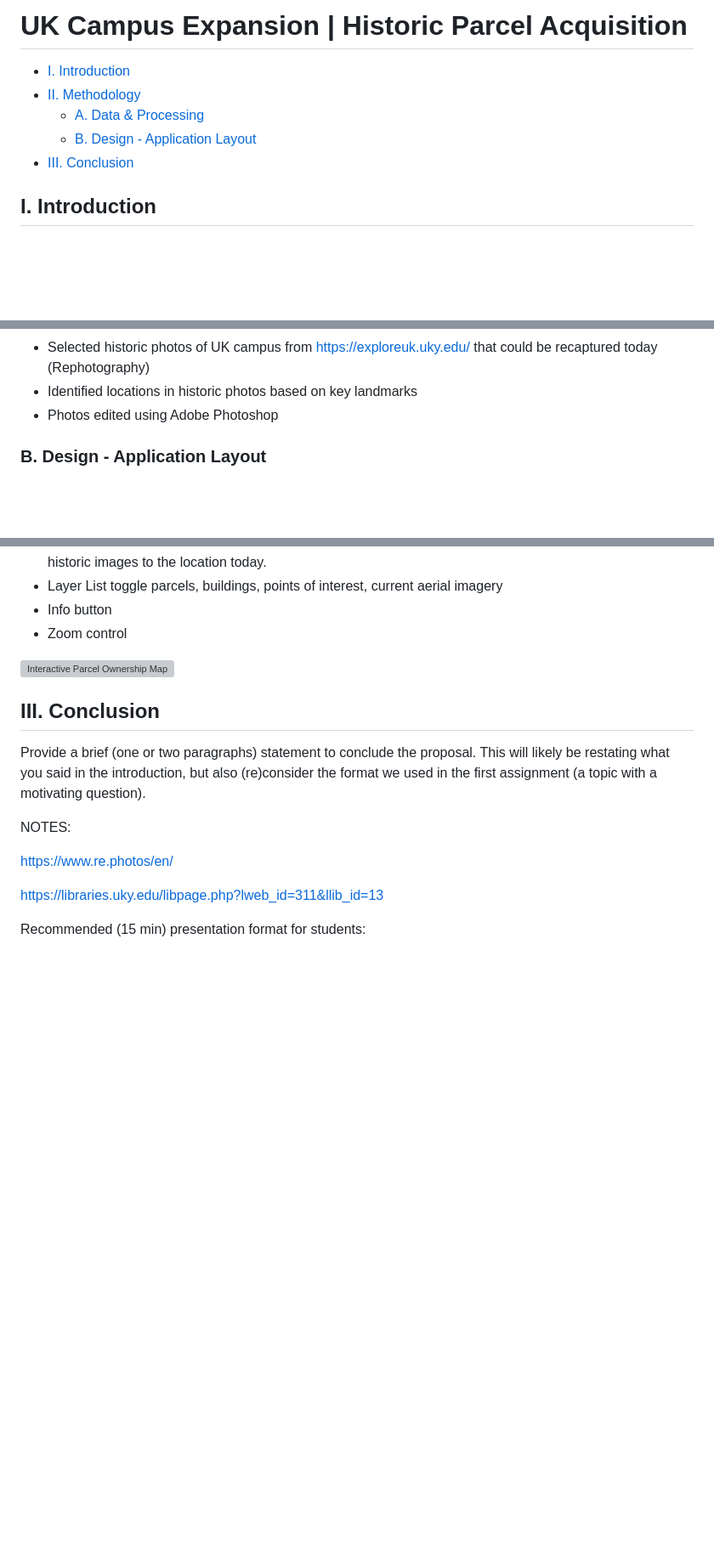
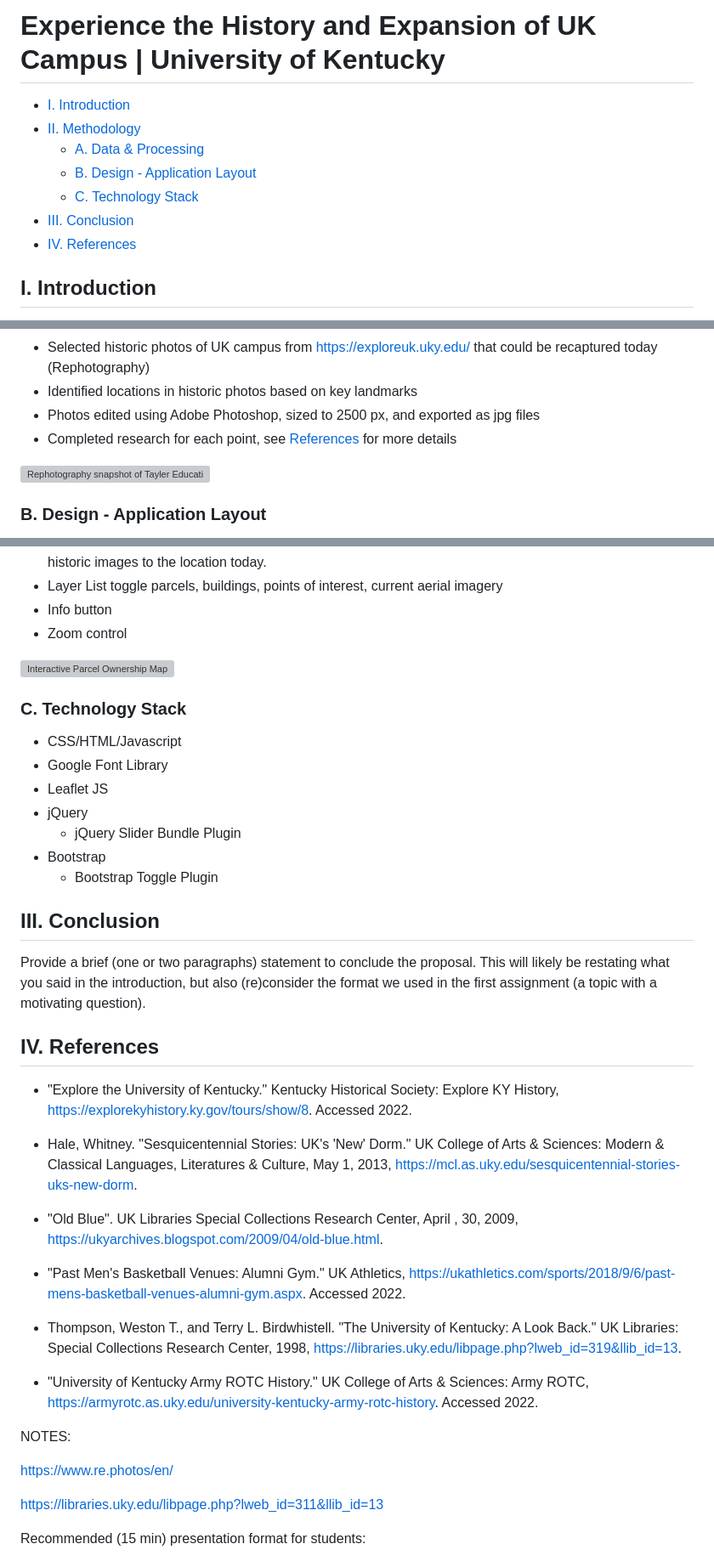
Before and after one commit to jmfr236/uky-campus-expansion, a Markdown page: README.md, 3 parts joined by grey strips. Shown: that part at 85% size. GitHub-like rendering; blank space fills up the shorter version; grey boxes are pictures that could not be loaded.

```diff
--- a/README.md
+++ b/README.md
@@ -1,4 +1,4 @@
-# UK Campus Expansion | Historic Parcel Acquisition
+# Experience the History and Expansion of UK Campus | University of Kentucky
 <!--a history of campus expansion-->
 <!-- TOC -->
 
@@ -6,7 +6,9 @@
   - [II. Methodology](#ii-methodology)
     - [A. Data & Processing](#a-data--processing)
     - [B. Design - Application Layout](#b-design---application-layout)
+    - [C. Technology Stack](#c-technology-stack)
   - [III. Conclusion](#iii-conclusion)
+  - [IV. References](#iv-references)
 
 <!-- /TOC -->
 
@@ -67,7 +69,10 @@ This project compiles multiple data sources to develop a unique data set that co
 (UK ITS Information Services - Geospatial & UK Libraries - Explore UK)
   - Selected historic photos of UK campus from https://exploreuk.uky.edu/ that could be recaptured today (Rephotography)
   - Identified locations in historic photos based on key landmarks
-  - Photos edited using Adobe Photoshop
+  - Photos edited using Adobe Photoshop, sized to 2500 px, and exported as jpg files
+  - Completed research for each point, see [References](#iv-references) for more details
+
+![Rephotography snapshot of Tayler Education Building](images\rephotography_snapshot.jpg)
 
 ### B. Design - Application Layout
 Create a full screen interactive map that will allow users to explore the history of campus expansion and relive history through various points of interest on campus. The map will include three separate layers: Parcels, Buildings, and Points of Interest (POI).
@@ -83,9 +88,33 @@ User Interaction includes:
 
 ![Interactive Parcel Ownership Map](images/parcelownership_wireframe.jpg)
 
+### C. Technology Stack
+- CSS/HTML/Javascript
+- Google Font Library
+- Leaflet JS
+- jQuery
+  - jQuery Slider Bundle Plugin
+- Bootstrap
+  - Bootstrap Toggle Plugin
+
 ## III. Conclusion
 
 Provide a brief (one or two paragraphs) statement to conclude the proposal. This will likely be restating what you said in the introduction, but also (re)consider the format we used in the first assignment (a topic with a motivating question).
+
+## IV. References
+
+- "Explore the University of Kentucky." Kentucky Historical Society: Explore KY History, https://explorekyhistory.ky.gov/tours/show/8. Accessed 2022.
+
+- Hale, Whitney. "Sesquicentennial Stories: UK's 'New' Dorm." UK College of Arts & Sciences: Modern & Classical Languages, Literatures & Culture, May 1, 2013, https://mcl.as.uky.edu/sesquicentennial-stories-uks-new-dorm.
+
+- "Old Blue". UK Libraries Special Collections Research Center, April , 30, 2009, https://ukyarchives.blogspot.com/2009/04/old-blue.html.
+
+- "Past Men's Basketball Venues: Alumni Gym." UK Athletics, https://ukathletics.com/sports/2018/9/6/past-mens-basketball-venues-alumni-gym.aspx. Accessed 2022.
+
+- Thompson, Weston T., and Terry L. Birdwhistell. "The University of Kentucky: A Look Back."  UK Libraries: Special Collections Research Center, 1998, https://libraries.uky.edu/libpage.php?lweb_id=319&llib_id=13.
+
+- "University of Kentucky Army ROTC History." UK College of Arts & Sciences: Army ROTC, https://armyrotc.as.uky.edu/university-kentucky-army-rotc-history. Accessed 2022.
+
 
 
 NOTES:
```
Also changed, not shown: images/rephotography_snapshot.jpg (added).
